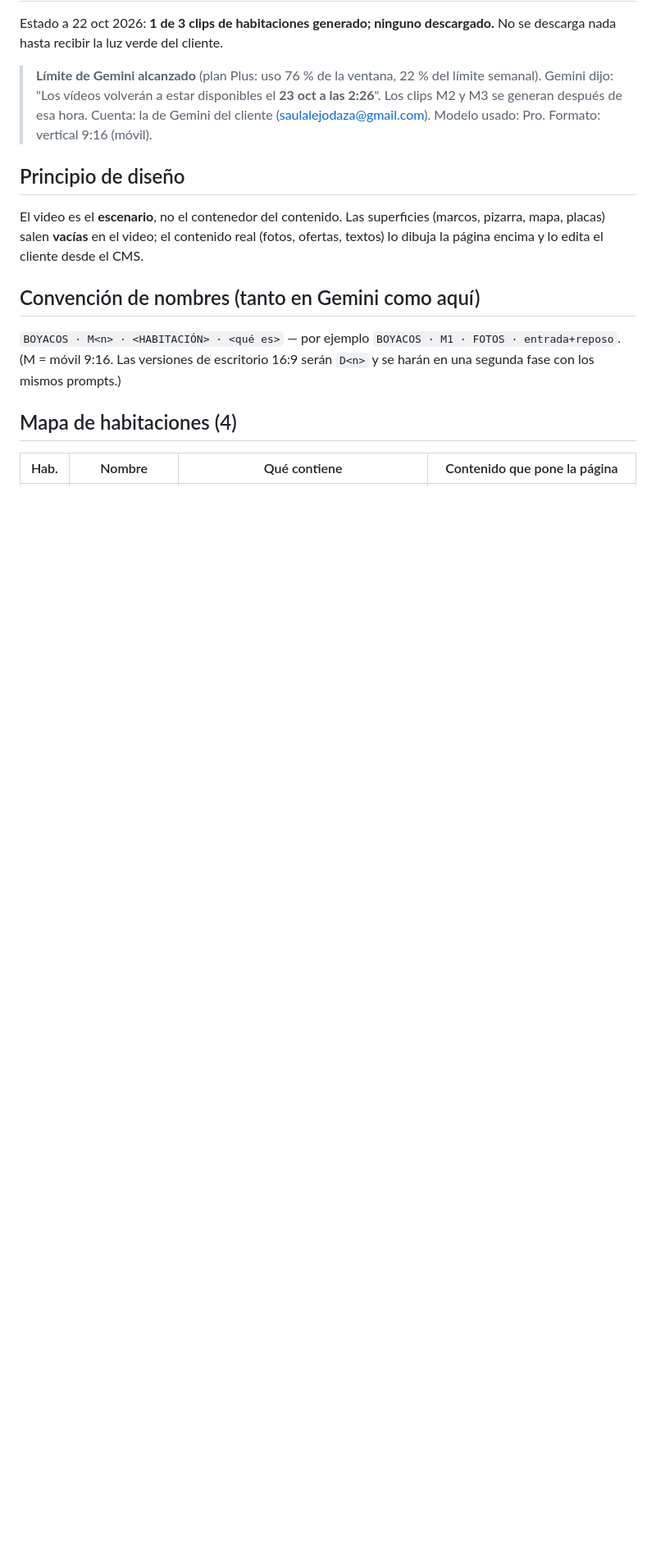
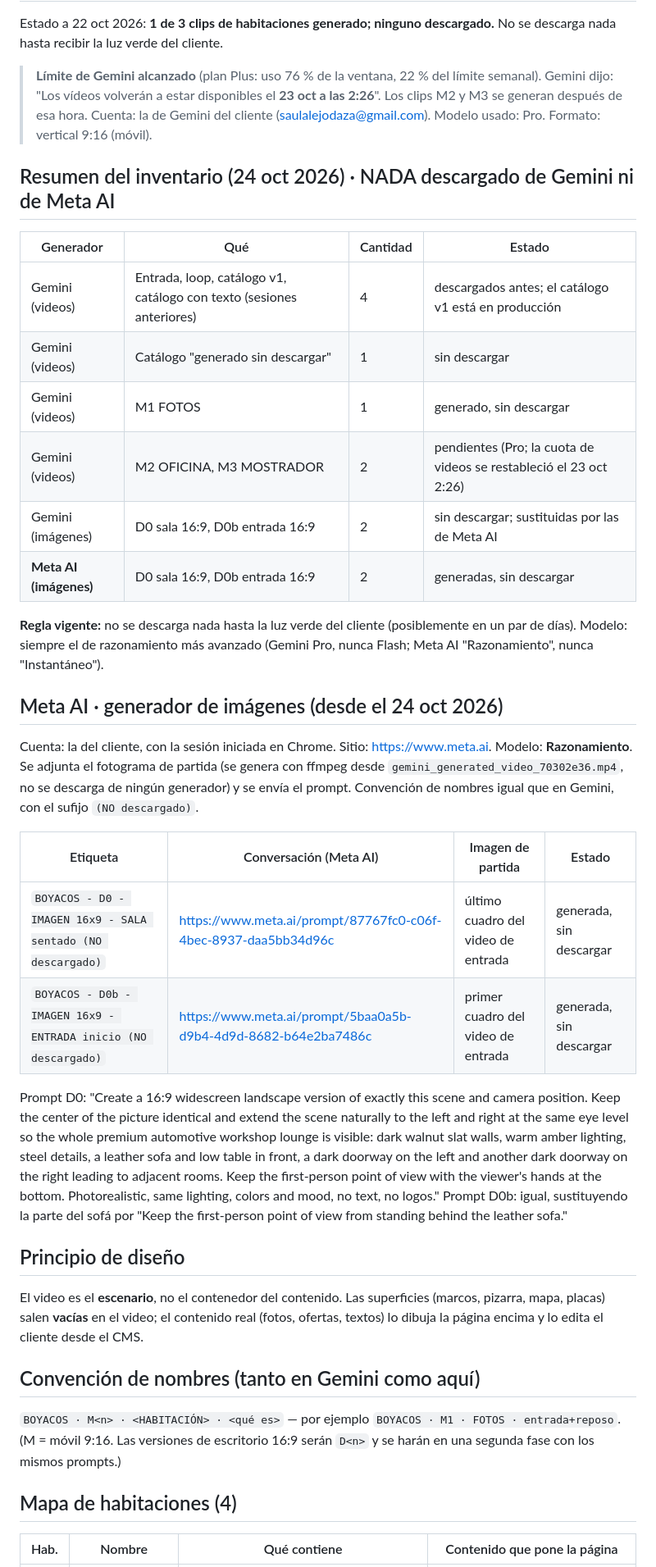
Before and after one commit to saulalejodaza225/losboyacos, a Markdown page: docs/videos-gemini-pendientes.md, the part around one of its changes. Shown at 82% size. Rendered like a GitHub page; blank space fills up the shorter version.

Commit message:
Registro: inventario de lo generado y nuevo generador de imágenes Meta AI (D0 y D0b, sin descargar)
Co-Authored-By: Claude Sonnet 5.5 <noreply@anthropic.com>

```diff
--- a/docs/videos-gemini-pendientes.md
+++ b/docs/videos-gemini-pendientes.md
@@ -4,6 +4,29 @@ Estado a 22 oct 2026: **1 de 3 clips de habitaciones generado; ninguno descargad
 
 > **Límite de Gemini alcanzado** (plan Plus: uso 76 % de la ventana, 22 % del límite semanal). Gemini dijo: "Los vídeos volverán a estar disponibles el **23 oct a las 2:26**". Los clips M2 y M3 se generan después de esa hora.
 Cuenta: la de Gemini del cliente (saulalejodaza@gmail.com). Modelo usado: Pro. Formato: vertical 9:16 (móvil).
+
+## Resumen del inventario (24 oct 2026) · NADA descargado de Gemini ni de Meta AI
+| Generador | Qué | Cantidad | Estado |
+|---|---|---|---|
+| Gemini (videos) | Entrada, loop, catálogo v1, catálogo con texto (sesiones anteriores) | 4 | descargados antes; el catálogo v1 está en producción |
+| Gemini (videos) | Catálogo "generado sin descargar" | 1 | sin descargar |
+| Gemini (videos) | M1 FOTOS | 1 | generado, sin descargar |
+| Gemini (videos) | M2 OFICINA, M3 MOSTRADOR | 2 | pendientes (Pro; la cuota de videos se restableció el 23 oct 2:26) |
+| Gemini (imágenes) | D0 sala 16:9, D0b entrada 16:9 | 2 | sin descargar; sustituidas por las de Meta AI |
+| **Meta AI (imágenes)** | D0 sala 16:9, D0b entrada 16:9 | 2 | generadas, sin descargar |
+
+**Regla vigente:** no se descarga nada hasta la luz verde del cliente (posiblemente en un par de días). Modelo: siempre el de razonamiento más avanzado (Gemini Pro, nunca Flash; Meta AI "Razonamiento", nunca "Instantáneo").
+
+## Meta AI · generador de imágenes (desde el 24 oct 2026)
+Cuenta: la del cliente, con la sesión iniciada en Chrome. Sitio: https://www.meta.ai. Modelo: **Razonamiento**. Se adjunta el fotograma de partida (se genera con ffmpeg desde `gemini_generated_video_70302e36.mp4`, no se descarga de ningún generador) y se envía el prompt. Convención de nombres igual que en Gemini, con el sufijo `(NO descargado)`.
+
+| Etiqueta | Conversación (Meta AI) | Imagen de partida | Estado |
+|---|---|---|---|
+| `BOYACOS - D0 - IMAGEN 16x9 - SALA sentado (NO descargado)` | https://www.meta.ai/prompt/87767fc0-c06f-4bec-8937-daa5bb34d96c | último cuadro del video de entrada | generada, sin descargar |
+| `BOYACOS - D0b - IMAGEN 16x9 - ENTRADA inicio (NO descargado)` | https://www.meta.ai/prompt/5baa0a5b-d9b4-4d9d-8682-b64e2ba7486c | primer cuadro del video de entrada | generada, sin descargar |
+
+Prompt D0: "Create a 16:9 widescreen landscape version of exactly this scene and camera position. Keep the center of the picture identical and extend the scene naturally to the left and right at the same eye level so the whole premium automotive workshop lounge is visible: dark walnut slat walls, warm amber lighting, steel details, a leather sofa and low table in front, a dark doorway on the left and another dark doorway on the right leading to adjacent rooms. Keep the first-person point of view with the viewer's hands at the bottom. Photorealistic, same lighting, colors and mood, no text, no logos."
+Prompt D0b: igual, sustituyendo la parte del sofá por "Keep the first-person point of view from standing behind the leather sofa."
 
 ## Principio de diseño
 El video es el **escenario**, no el contenedor del contenido. Las superficies (marcos, pizarra, mapa, placas) salen **vacías** en el video; el contenido real (fotos, ofertas, textos) lo dibuja la página encima y lo edita el cliente desde el CMS.
```
Also changed, not shown: other parts of docs/videos-gemini-pendientes.md (+2 -0 lines).
